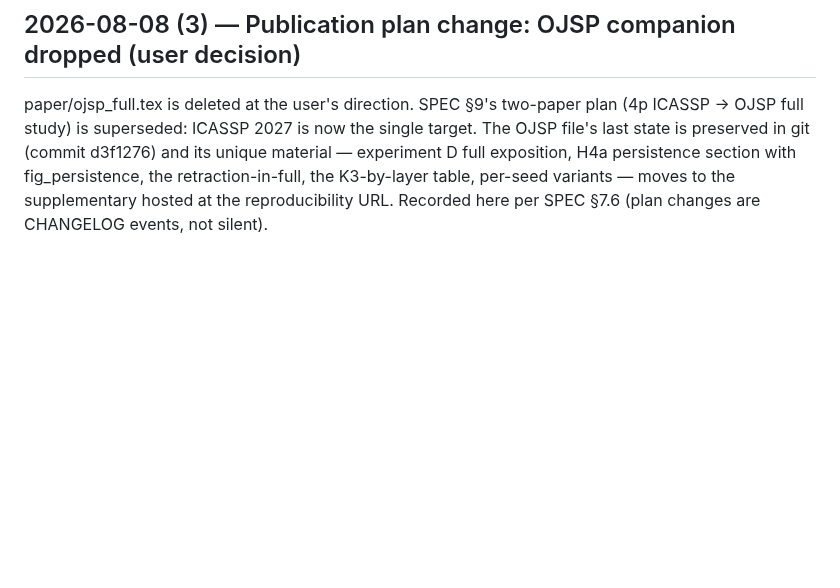
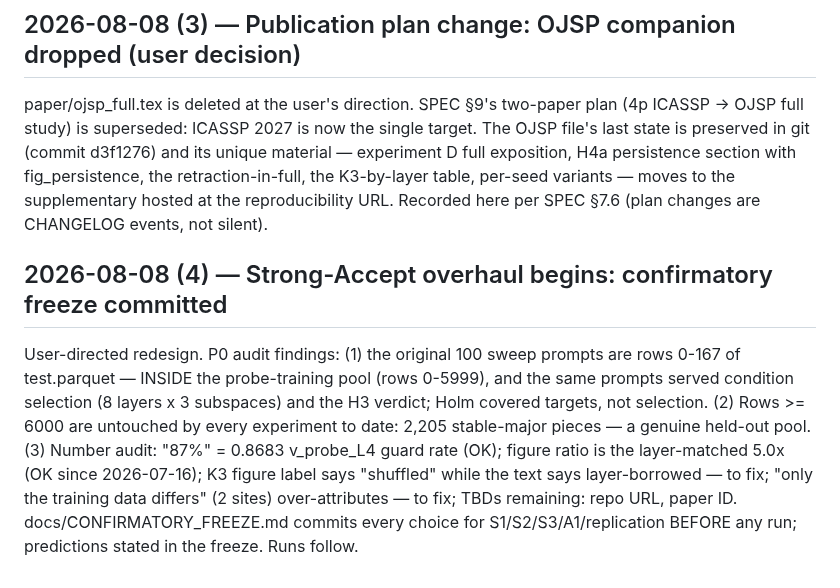
Before and after one commit to masuyama-genki-eng/music-key-patching, a Markdown page: CHANGELOG.md, the part around the change. Drawn GitHub-style; blank space fills up the shorter version.

Commit message:
CHANGELOG: confirmatory freeze + P0 audit findings
Co-Authored-By: Claude Opus 4.8 <noreply@anthropic.com>

```diff
--- a/CHANGELOG.md
+++ b/CHANGELOG.md
@@ -982,3 +982,17 @@ unique material — experiment D full exposition, H4a persistence section with
 fig_persistence, the retraction-in-full, the K3-by-layer table, per-seed
 variants — moves to the supplementary hosted at the reproducibility URL.
 Recorded here per SPEC §7.6 (plan changes are CHANGELOG events, not silent).
+
+## 2026-08-08 (4) — Strong-Accept overhaul begins: confirmatory freeze committed
+
+User-directed redesign. P0 audit findings: (1) the original 100 sweep prompts are
+rows 0-167 of test.parquet — INSIDE the probe-training pool (rows 0-5999), and
+the same prompts served condition selection (8 layers x 3 subspaces) and the H3
+verdict; Holm covered targets, not selection. (2) Rows >= 6000 are untouched by
+every experiment to date: 2,205 stable-major pieces — a genuine held-out pool.
+(3) Number audit: "87%" = 0.8683 v_probe_L4 guard rate (OK); figure ratio is the
+layer-matched 5.0x (OK since 2026-07-16); K3 figure label says "shuffled" while
+the text says layer-borrowed — to fix; "only the training data differs" (2 sites)
+over-attributes — to fix; TBDs remaining: repo URL, paper ID.
+docs/CONFIRMATORY_FREEZE.md commits every choice for S1/S2/S3/A1/replication
+BEFORE any run; predictions stated in the freeze. Runs follow.
```
